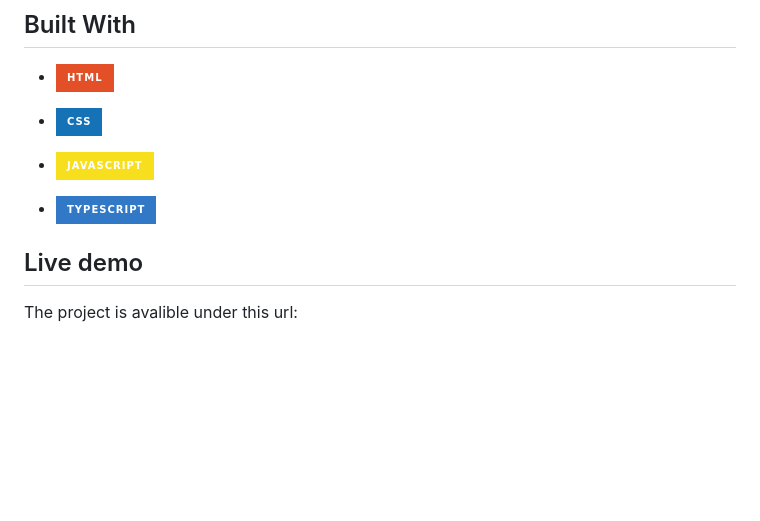
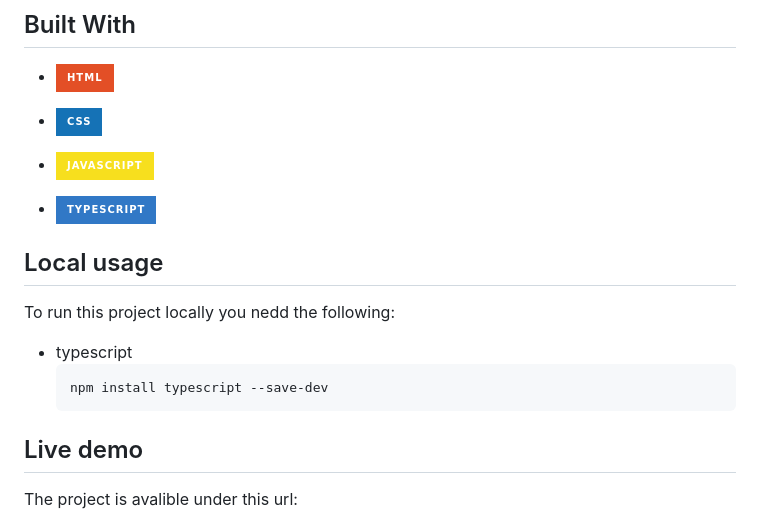
Before and after one commit to HubertKr4jnik/8_queens_problem, a Markdown page: readme.md, the part around the change. GitHub-like rendering; badges without logos; blank space fills up the shorter version.

Commit message:
pushed code

````diff
--- a/readme.md
+++ b/readme.md
@@ -26,6 +26,14 @@ There are a few visualizers of this problem online. However I took a bit diifren
 * ![Static Badge](https://img.shields.io/badge/JavaScript-%23F7DF1E?style=for-the-badge&logo=javascript&logoColor=%23F7DF1E&labelColor=white)
 
 * ![Static Badge](https://img.shields.io/badge/TypeScript-%233178C6?style=for-the-badge&logo=typescript&logoColor=%233178C6&labelColor=white)
+
+## Local usage
+
+To run this project locally you nedd the following:
+* typescript
+  ```sh
+  npm install typescript --save-dev
+  ```
 
 ## Live demo
 
````
